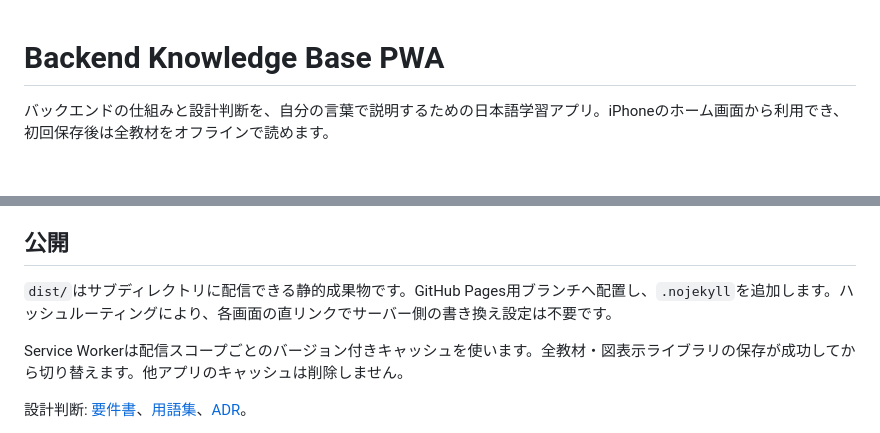
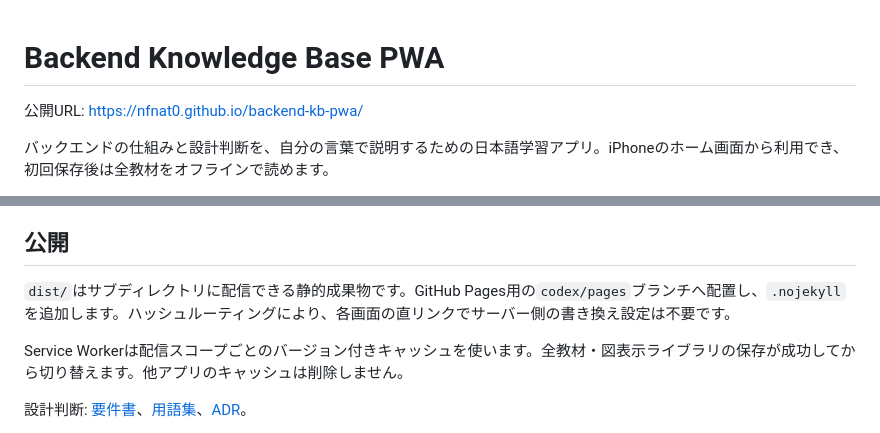
Before and after one commit to Nfnat0/backend-kb-pwa, a Markdown page: README.md, 2 parts joined by grey strips. Drawn GitHub-style; blank space fills up the shorter version.

```diff
--- a/README.md
+++ b/README.md
@@ -1,4 +1,6 @@
 # Backend Knowledge Base PWA
+
+公開URL: https://nfnat0.github.io/backend-kb-pwa/
 
 バックエンドの仕組みと設計判断を、自分の言葉で説明するための日本語学習アプリ。iPhoneのホーム画面から利用でき、初回保存後は全教材をオフラインで読めます。
 
@@ -45,7 +47,7 @@ npm run preview
 
 ## 公開
 
-`dist/`はサブディレクトリに配信できる静的成果物です。GitHub Pages用ブランチへ配置し、`.nojekyll`を追加します。ハッシュルーティングにより、各画面の直リンクでサーバー側の書き換え設定は不要です。
+`dist/`はサブディレクトリに配信できる静的成果物です。GitHub Pages用の`codex/pages`ブランチへ配置し、`.nojekyll`を追加します。ハッシュルーティングにより、各画面の直リンクでサーバー側の書き換え設定は不要です。
 
 Service Workerは配信スコープごとのバージョン付きキャッシュを使います。全教材・図表示ライブラリの保存が成功してから切り替えます。他アプリのキャッシュは削除しません。
 
```
Also changed, not shown: docs/requirements.md (+7 -1 lines).
